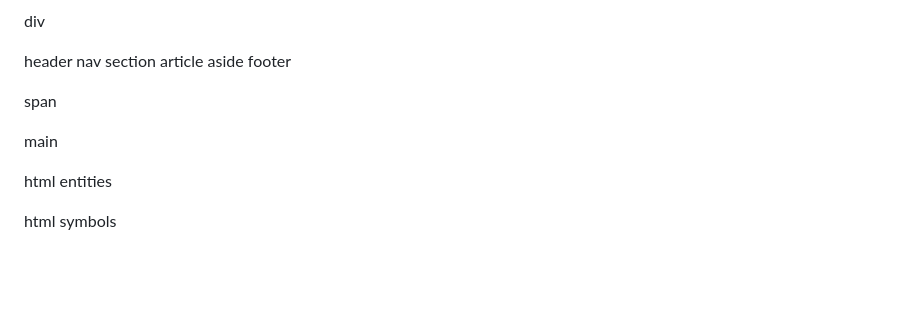
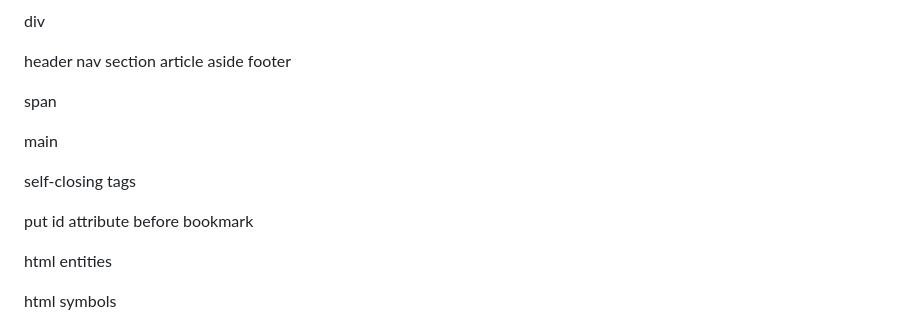
Before and after one commit to millenniumdisk/platinum-compass, a Markdown page: html/README.md, the part around the change. Drawn GitHub-style; blank space fills up the shorter version.

```diff
--- a/html/README.md
+++ b/html/README.md
@@ -166,6 +166,10 @@ span
 
 main
 
+self-closing tags
+
+put id attribute before bookmark
+
 html entities
 
 html symbols
```
